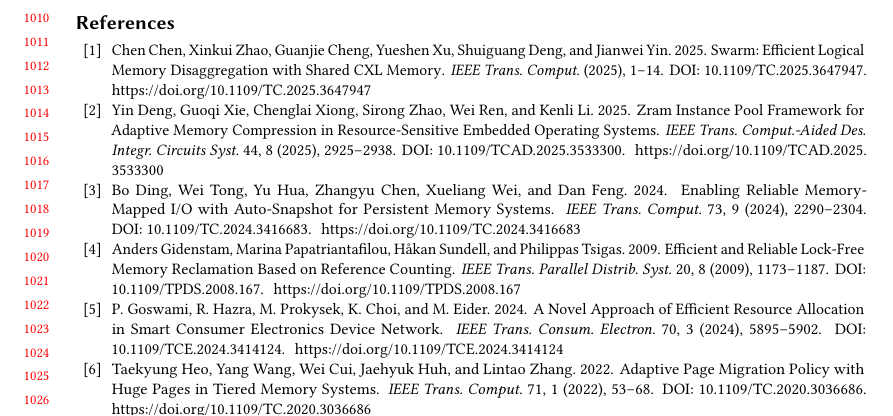
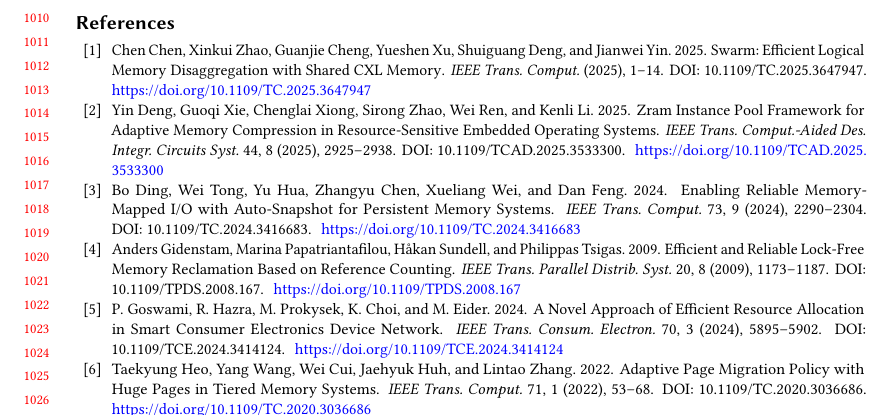
Before and after one commit to leemgs/heap-memory-safeguard, a LaTeX paper (paper/main.tex): part of page 21 of 22, cut so that both start at the same text. Compiled offline with pdfLaTeX.

Commit message:
paper: render reference URLs in blue for easy identification
Define \showURL to print the https://doi.org/... links in blue so
they stand out during review; the submission toggle that suppresses
URLs entirely remains available alongside.

Co-Authored-By: Claude Fable 5 <noreply@anthropic.com>

```diff
--- a/paper/main.tex
+++ b/paper/main.tex
@@ -17,8 +17,10 @@
 
 %% ---- Reference URLs (review aid) ----
 %% The .bib entries carry url fields so each reference prints a clickable
-%% https://doi.org/... link for review. Before SUBMISSION, uncomment the
-%% line below to suppress the printed URLs (no .bib changes needed).
+%% https://doi.org/... link, shown in blue as a review aid. Before
+%% SUBMISSION, replace the definition below with the commented one to
+%% suppress the printed URLs (no .bib changes needed).
+\newcommand{\showURL}[1]{{\color{blue}#1}}
 % \renewcommand{\showURL}[1]{\unskip}
 
 %% ---- Packages not already provided by acmart ----
```
